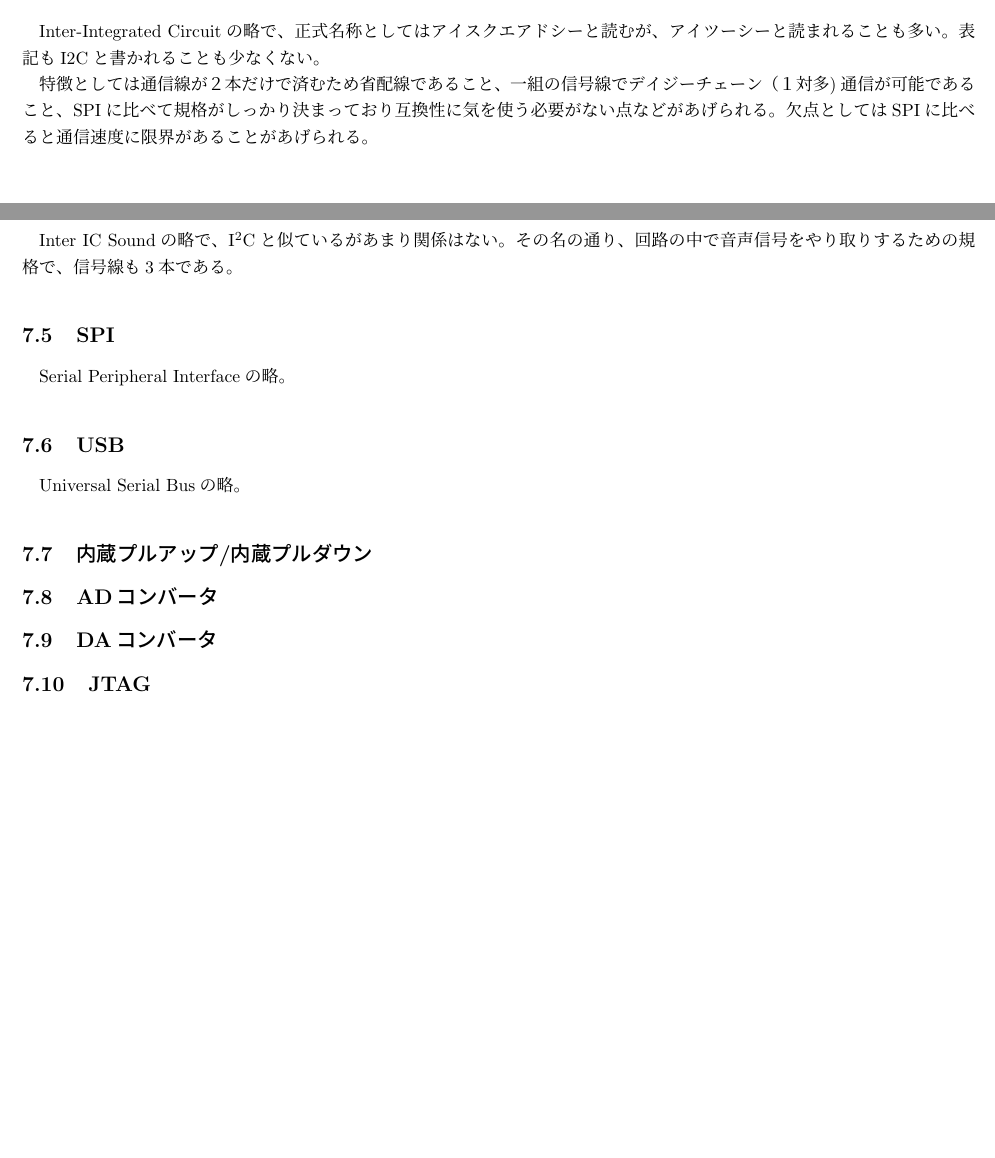
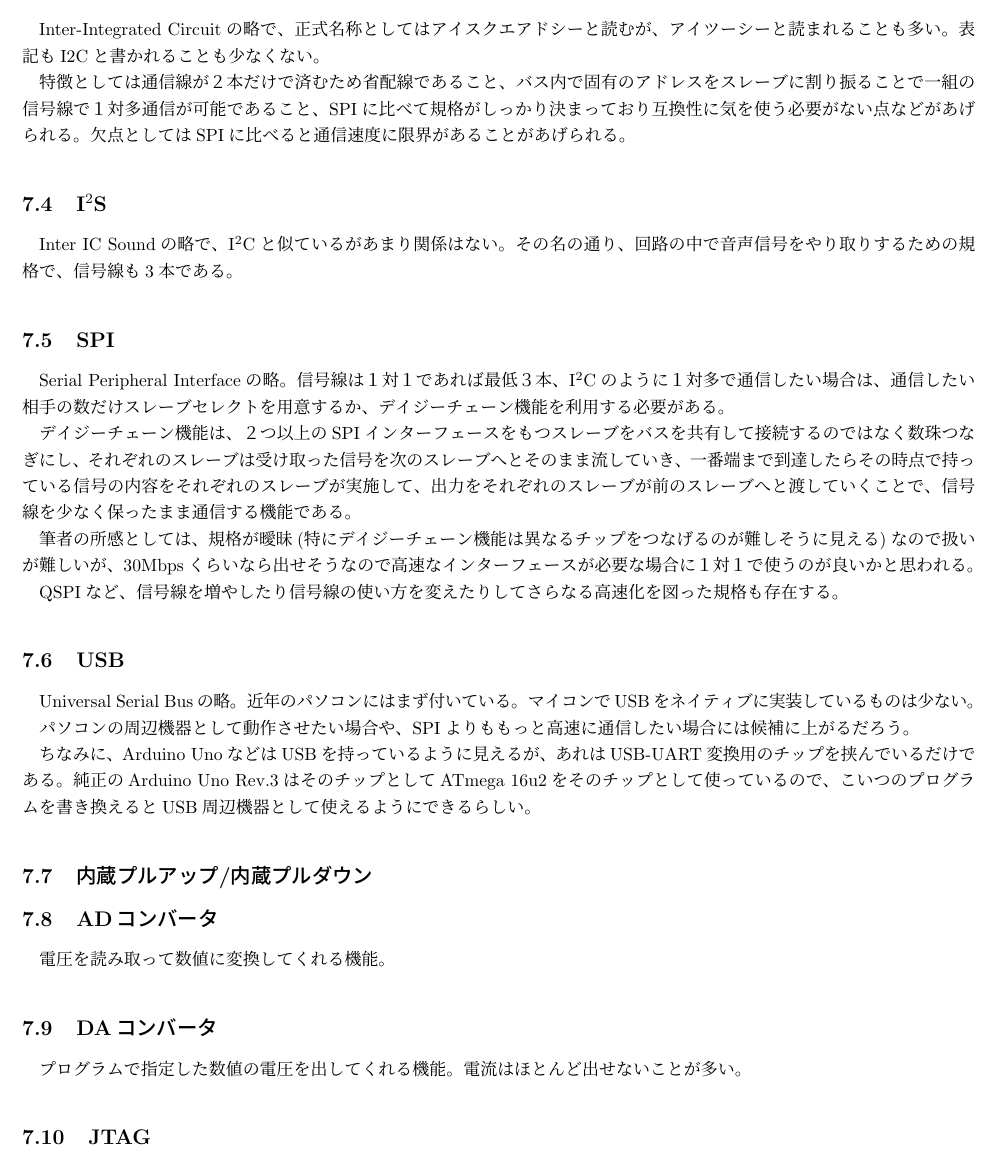
Before and after one commit to kikaiken/Manual4NewComer, a LaTeX document (Manual4NewComer.tex): two parts of pages 9 and 10 of 10 before the commit and part of page 10 of 10 after it, the two joined at a grey line, cut so that both start at the same text, the shorter picture padded with empty space. Compiled offline with upLaTeX and dvipdfmx.

Commit message:
マイコンの機能を更に書いた。抵抗の章に用途の節がなかったので追加。

```diff
--- a/Manual4NewComer.tex
+++ b/Manual4NewComer.tex
@@ -1,9 +1,9 @@
-\documentclass[a4paper,titlepage]{ujarticle}
+\documentclass[a4paper,titlepage,here]{ujarticle}
 \usepackage[top=20truemm,bottom=20truemm,left=10truemm,right=10truemm]{geometry}
-\usepackage{here}
 \usepackage{color}
 \usepackage{colortbl}
 \usepackage{graphicx}
+\usepackage{float}
 
 \title{京都大学　機械研究会　新入生教本}
 \date{\today}
@@ -225,16 +236,28 @@ GPIOの最高スイッチング速度はものによって異なるが、十分
 \subsection{I$^2$C}
 Inter-Integrated Circuitの略で、正式名称としてはアイスクエアドシーと読むが、アイツーシーと読まれることも多い。表記もI2Cと書かれることも少なくない。
 
-特徴としては通信線が２本だけで済むため省配線であること、一組の信号線でデイジーチェーン（１対多)通信が可能であること、SPIに比べて規格がしっかり決まっており互換性に気を使う必要がない点などがあげられる。欠点としてはSPIに比べると通信速度に限界があることがあげられる。
+特徴としては通信線が２本だけで済むため省配線であること、バス内で固有のアドレスをスレーブに割り振ることで一組の信号線で１対多通信が可能であること、SPIに比べて規格がしっかり決まっており互換性に気を使う必要がない点などがあげられる。欠点としてはSPIに比べると通信速度に限界があることがあげられる。
 \subsection{I$^2$S}
 Inter IC Soundの略で、I$^2$Cと似ているがあまり関係はない。その名の通り、回路の中で音声信号をやり取りするための規格で、信号線も3本である。
 \subsection{SPI}
-Serial Peripheral Interfaceの略。
+Serial Peripheral Interfaceの略。信号線は１対１であれば最低３本、I$^2$Cのように１対多で通信したい場合は、通信したい相手の数だけスレーブセレクトを用意するか、デイジーチェーン機能を利用する必要がある。
+
+デイジーチェーン機能は、２つ以上のSPIインターフェースをもつスレーブをバスを共有して接続するのではなく数珠つなぎにし、それぞれのスレーブは受け取った信号を次のスレーブへとそのまま流していき、一番端まで到達したらその時点で持っている信号の内容をそれぞれのスレーブが実施して、出力をそれぞれのスレーブが前のスレーブへと渡していくことで、信号線を少なく保ったまま通信する機能である。
+
+筆者の所感としては、規格が曖昧(特にデイジーチェーン機能は異なるチップをつなげるのが難しそうに見える)なので扱いが難しいが、30Mbpsくらいなら出せそうなので高速なインターフェースが必要な場合に１対１で使うのが良いかと思われる。
+
+QSPIなど、信号線を増やしたり信号線の使い方を変えたりしてさらなる高速化を図った規格も存在する。
 \subsection{USB}
-Universal Serial Busの略。
+Universal Serial Busの略。近年のパソコンにはまず付いている。マイコンでUSBをネイティブに実装しているものは少ない。
+
+パソコンの周辺機器として動作させたい場合や、SPIよりももっと高速に通信したい場合には候補に上がるだろう。
+
+ちなみに、Arduino UnoなどはUSBを持っているように見えるが、あれはUSB-UART変換用のチップを挟んでいるだけである。純正のArduino Uno Rev.3はそのチップとしてATmega 16u2をそのチップとして使っているので、こいつのプログラムを書き換えるとUSB周辺機器として使えるようにできるらしい。
 \subsection{内蔵プルアップ/内蔵プルダウン}
 \subsection{ADコンバータ}
+電圧を読み取って数値に変換してくれる機能。
 \subsection{DAコンバータ}
+プログラムで指定した数値の電圧を出してくれる機能。電流はほとんど出せないことが多い。
 \subsection{JTAG}
 \subsection{タイマー}
 \section{はんだ付け}
```
Also changed, not shown: Manual4NewComer.pdf, Manual4NewComer.tex (13 more changed lines), 5 other files.
